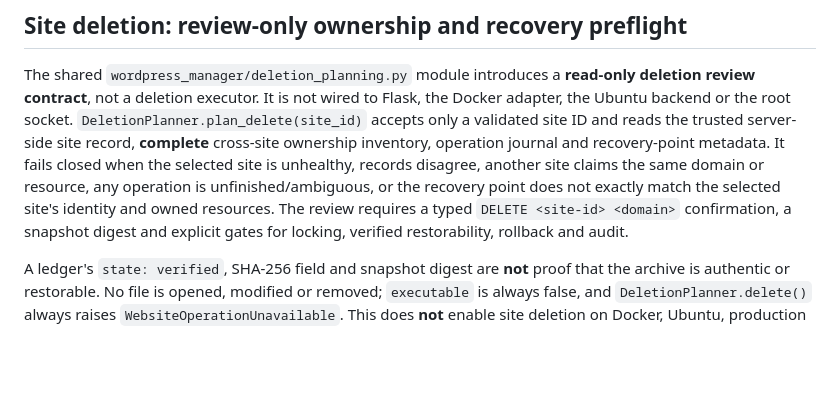
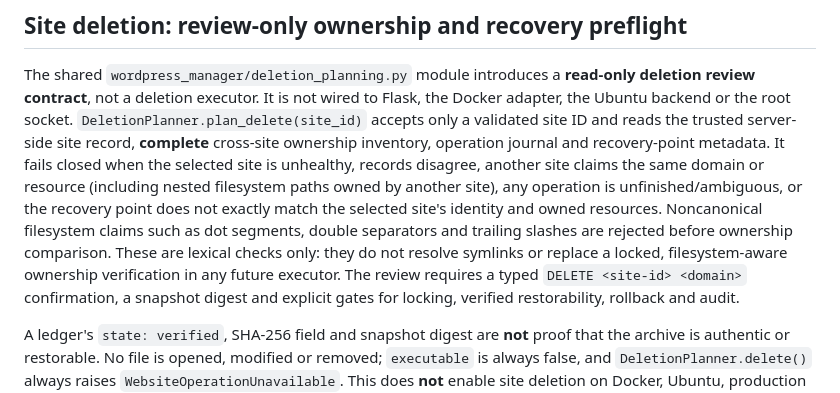
Before and after one commit to JakeMcilvenna/wordpress-manager, a Markdown page: docs/WEBSITE_BACKENDS.md, the part around the change. Rendered like a GitHub page; blank space fills up the shorter version.

Commit message:
Document lexical path ownership checks and remaining symlink gate

```diff
--- a/docs/WEBSITE_BACKENDS.md
+++ b/docs/WEBSITE_BACKENDS.md
@@ -175,9 +175,13 @@ wired to Flask, the Docker adapter, the Ubuntu backend or the root socket.
 reads the trusted server-side site record, **complete** cross-site ownership
 inventory, operation journal and recovery-point metadata. It fails closed
 when the selected site is unhealthy, records disagree, another site claims
-the same domain or resource, any operation is unfinished/ambiguous, or the
-recovery point does not exactly match the selected site's identity and owned
-resources. The review requires a typed `DELETE <site-id> <domain>`
+the same domain or resource (including nested filesystem paths owned by
+another site), any operation is unfinished/ambiguous, or the recovery point
+does not exactly match the selected site's identity and owned resources.
+Noncanonical filesystem claims such as dot segments, double separators and
+trailing slashes are rejected before ownership comparison. These are lexical
+checks only: they do not resolve symlinks or replace a locked, filesystem-aware
+ownership verification in any future executor. The review requires a typed `DELETE <site-id> <domain>`
 confirmation, a snapshot digest and explicit gates for locking, verified
 restorability, rollback and audit.
 
```
